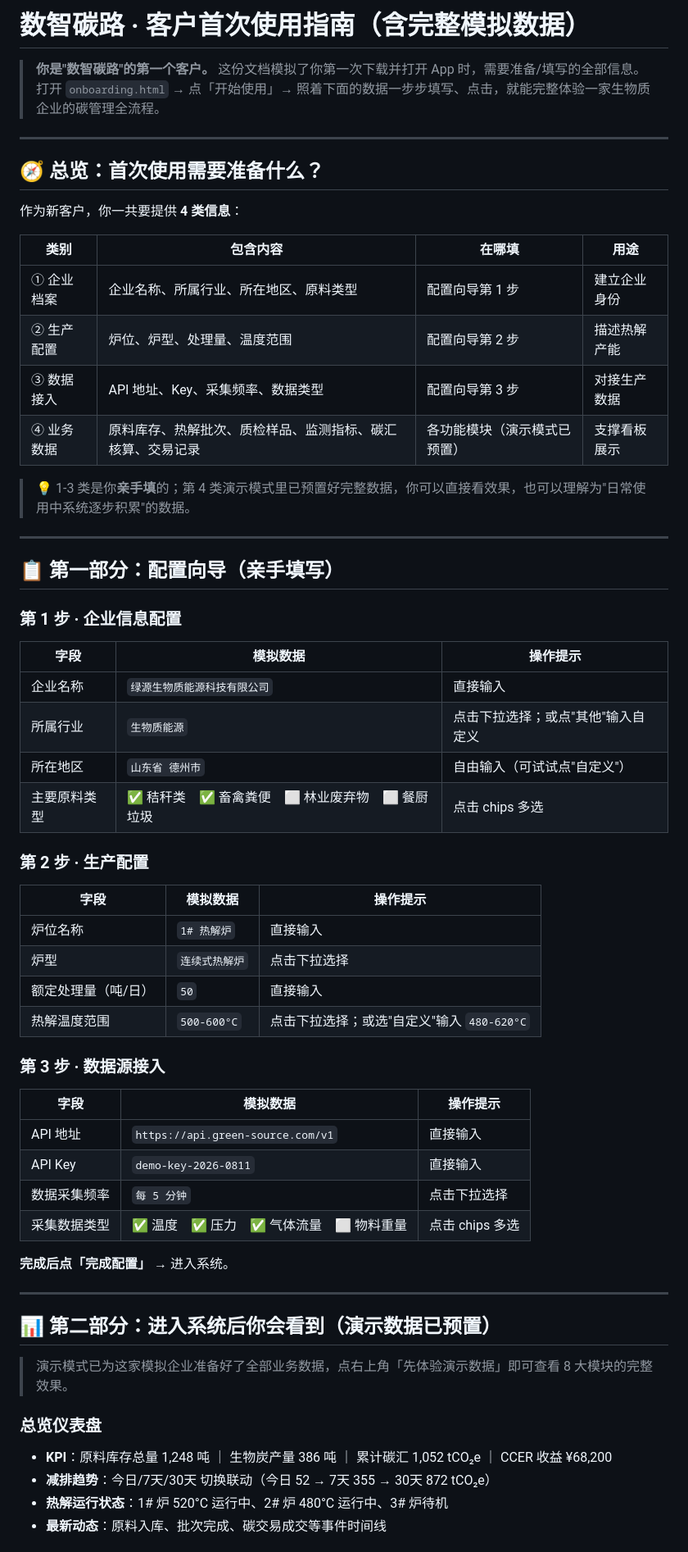
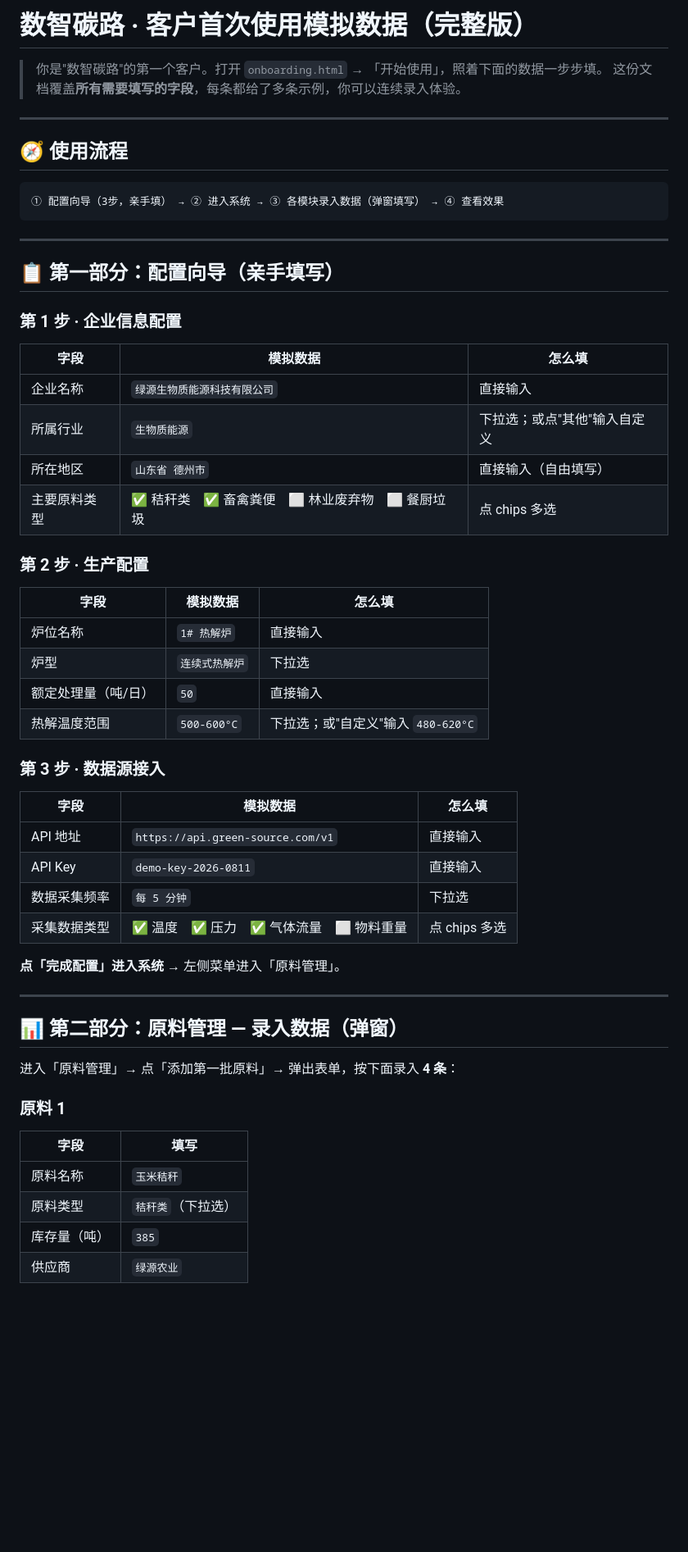
Before and after one commit to Mr-H-88/carbon-hub, a Markdown page: 模拟用户数据.md, the part around one of its changes. Shown at 82% size. Drawn GitHub-style; blank space fills up the shorter version.

````diff
--- a/模拟用户数据.md
+++ b/模拟用户数据.md
@@ -1,22 +1,15 @@
-# 数智碳路 · 客户首次使用指南（含完整模拟数据）
+# 数智碳路 · 客户首次使用模拟数据（完整版）
 
-> **你是"数智碳路"的第一个客户。** 这份文档模拟了你第一次下载并打开 App 时，需要准备/填写的全部信息。
-> 打开 `onboarding.html` → 点「开始使用」→ 照着下面的数据一步步填写、点击，就能完整体验一家生物质企业的碳管理全流程。
+> 你是"数智碳路"的第一个客户。打开 `onboarding.html` → 「开始使用」，照着下面的数据一步步填。
+> 这份文档覆盖**所有需要填写的字段**，每条都给了多条示例，你可以连续录入体验。
 
 ---
 
-## 🧭 总览：首次使用需要准备什么？
+## 🧭 使用流程
 
-作为新客户，你一共要提供 **4 类信息**：
-
-| 类别 | 包含内容 | 在哪填 | 用途 |
-|------|---------|--------|------|
-| ① 企业档案 | 企业名称、所属行业、所在地区、原料类型 | 配置向导第 1 步 | 建立企业身份 |
-| ② 生产配置 | 炉位、炉型、处理量、温度范围 | 配置向导第 2 步 | 描述热解产能 |
-| ③ 数据接入 | API 地址、Key、采集频率、数据类型 | 配置向导第 3 步 | 对接生产数据 |
-| ④ 业务数据 | 原料库存、热解批次、质检样品、监测指标、碳汇核算、交易记录 | 各功能模块（演示模式已预置） | 支撑看板展示 |
-
-> 💡 1-3 类是你**亲手填**的；第 4 类演示模式里已预置好完整数据，你可以直接看效果，也可以理解为"日常使用中系统逐步积累"的数据。
+```
+① 配置向导（3步，亲手填） → ② 进入系统 → ③ 各模块录入数据（弹窗填写） → ④ 查看效果
+```
 
 ---
 
@@ -24,42 +17,44 @@
 
 ### 第 1 步 · 企业信息配置
 
-| 字段 | 模拟数据 | 操作提示 |
-|------|---------|---------|
+| 字段 | 模拟数据 | 怎么填 |
+|------|---------|--------|
 | 企业名称 | `绿源生物质能源科技有限公司` | 直接输入 |
-| 所属行业 | `生物质能源` | 点击下拉选择；或点"其他"输入自定义 |
-| 所在地区 | `山东省 德州市` | 自由输入（可试试点"自定义"） |
-| 主要原料类型 | ✅ 秸秆类　✅ 畜禽粪便　⬜ 林业废弃物　⬜ 餐厨垃圾 | 点击 chips 多选 |
+| 所属行业 | `生物质能源` | 下拉选；或点"其他"输入自定义 |
+| 所在地区 | `山东省 德州市` | 直接输入（自由填写） |
+| 主要原料类型 | ✅ 秸秆类　✅ 畜禽粪便　⬜ 林业废弃物　⬜ 餐厨垃圾 | 点 chips 多选 |
 
 ### 第 2 步 · 生产配置
 
-| 字段 | 模拟数据 | 操作提示 |
-|------|---------|---------|
+| 字段 | 模拟数据 | 怎么填 |
+|------|---------|--------|
 | 炉位名称 | `1# 热解炉` | 直接输入 |
-| 炉型 | `连续式热解炉` | 点击下拉选择 |
+| 炉型 | `连续式热解炉` | 下拉选 |
 | 额定处理量（吨/日） | `50` | 直接输入 |
-| 热解温度范围 | `500-600°C` | 点击下拉选择；或选"自定义"输入 `480-620°C` |
+| 热解温度范围 | `500-600°C` | 下拉选；或"自定义"输入 `480-620°C` |
 
 ### 第 3 步 · 数据源接入
 
-| 字段 | 模拟数据 | 操作提示 |
-|------|---------|---------|
+| 字段 | 模拟数据 | 怎么填 |
+|------|---------|--------|
 | API 地址 | `https://api.green-source.com/v1` | 直接输入 |
 | API Key | `demo-key-2026-0811` | 直接输入 |
-| 数据采集频率 | `每 5 分钟` | 点击下拉选择 |
-| 采集数据类型 | ✅ 温度　✅ 压力　✅ 气体流量　⬜ 物料重量 | 点击 chips 多选 |
+| 数据采集频率 | `每 5 分钟` | 下拉选 |
+| 采集数据类型 | ✅ 温度　✅ 压力　✅ 气体流量　⬜ 物料重量 | 点 chips 多选 |
 
-**完成后点「完成配置」** → 进入系统。
+**点「完成配置」进入系统** → 左侧菜单进入「原料管理」。
 
 ---
 
-## 📊 第二部分：进入系统后你会看到（演示数据已预置）
+## 📊 第二部分：原料管理 — 录入数据（弹窗）
 
-> 演示模式已为这家模拟企业准备好了全部业务数据，点右上角「先体验演示数据」即可查看 8 大模块的完整效果。
+进入「原料管理」→ 点「添加第一批原料」→ 弹出表单，按下面录入 **4 条**：
 
-### 总览仪表盘
-- **KPI**：原料库存总量 1,248 吨 ｜ 生物炭产量 386 吨 ｜ 累计碳汇 1,052 tCO₂e ｜ CCER 收益 ¥68,200
-- **减排趋势**：今日/7天/30天 切换联动（今日 52 → 7天 355 → 30天 872 tCO₂e）
-- **热解运行状态**：1# 炉 520°C 运行中、2# 炉 480°C 运行中、3# 炉待机
-- **最新动态**：原料入库、批次完成、碳交易成交等事件时间线
+### 原料 1
+| 字段 | 填写 |
+|------|------|
+| 原料名称 | `玉米秸秆` |
+| 原料类型 | `秸秆类`（下拉选） |
+| 库存量（吨） | `385` |
+| 供应商 | `绿源农业` |
 
````
Also changed, not shown: other parts of 模拟用户数据.md (+84 -31 lines).
